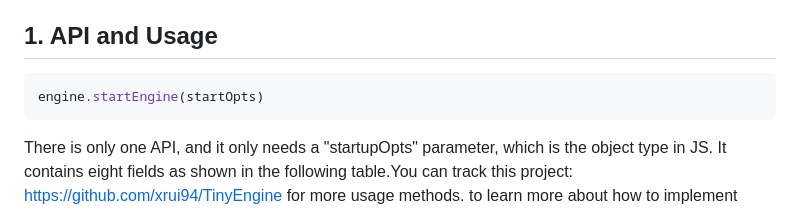
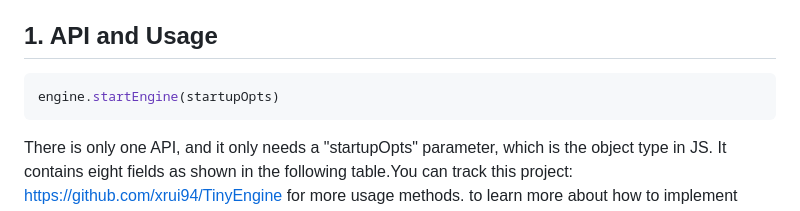
Before and after one commit to xrui94/test_webgl_webgpu, a Markdown page: README.md, the part around the change. Drawn GitHub-style.

Commit message:
doc: 更新使用说明

````diff
--- a/README.md
+++ b/README.md
@@ -14,7 +14,7 @@ This is a project to test webgl and webgpu through C++. Based on OpenGL(GLES3),
 ## 1. API and Usage
 
 ```js
-engine.startEngine(startOpts)
+engine.startEngine(startupOpts)
 ```
 
 There is only one API, and it only needs a "startupOpts" parameter, which is the object type in JS. It contains eight fields as shown in the following table.You can track this project: [https://github.com/xrui94/TinyEngine](https://github.com/xrui94/TinyEngine) for more usage methods. to learn more about how to implement webgl and webgpu usage in C++.
````
